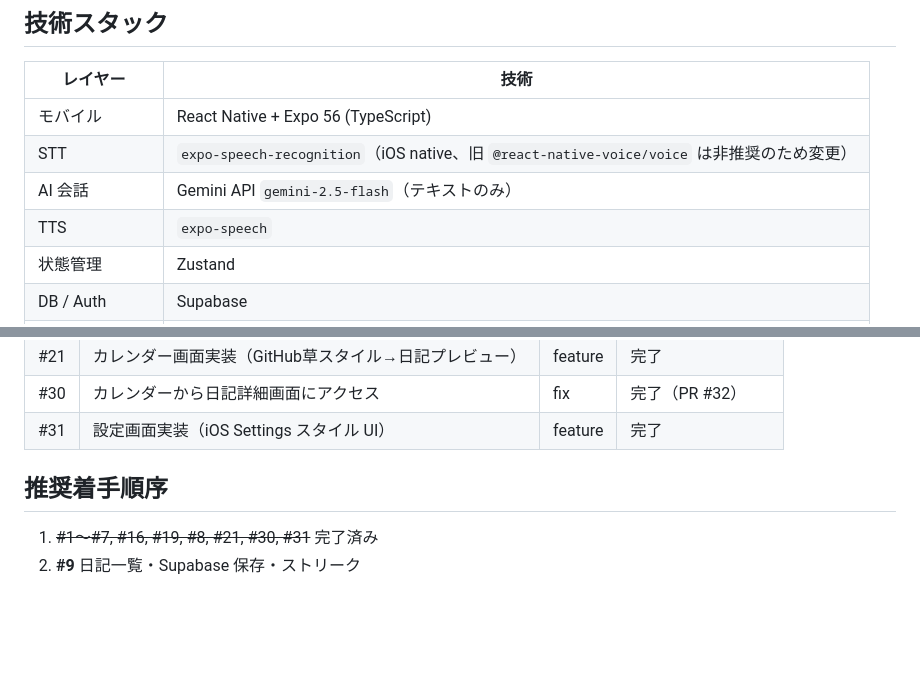
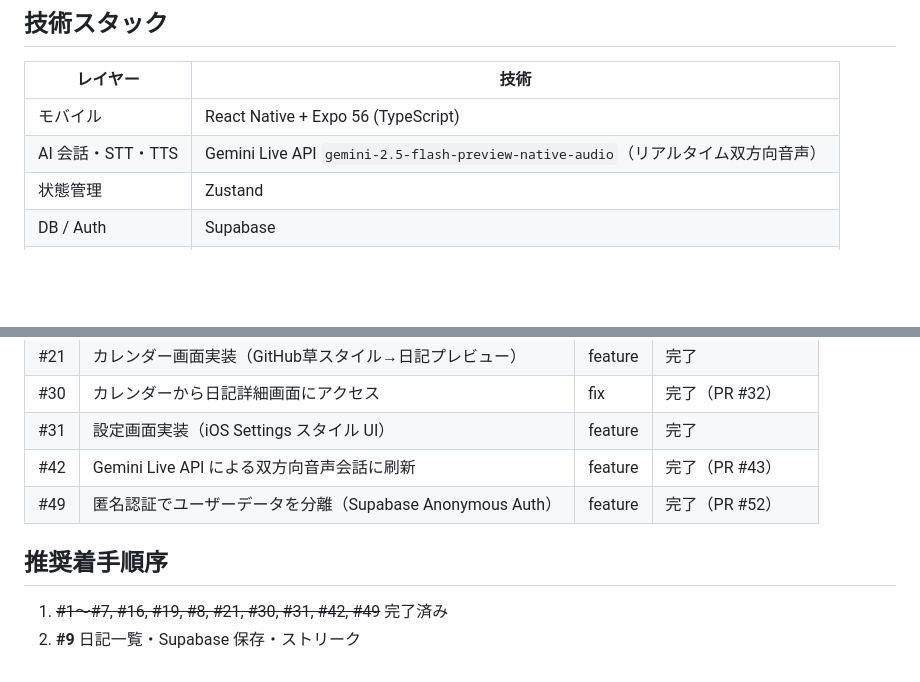
Before and after one commit to suzuyu0115/ai-voice-journal, a Markdown page: CLAUDE.md, 2 parts joined by grey strips. Drawn GitHub-style; blank space fills up the shorter version.

```diff
--- a/CLAUDE.md
+++ b/CLAUDE.md
@@ -17,9 +17,7 @@ ai-voice-journal/
 | レイヤー | 技術 |
 |---------|------|
 | モバイル | React Native + Expo 56 (TypeScript) |
-| STT | `expo-speech-recognition`（iOS native、旧 `@react-native-voice/voice` は非推奨のため変更） |
-| AI 会話 | Gemini API `gemini-2.5-flash`（テキストのみ） |
-| TTS | `expo-speech` |
+| AI 会話・STT・TTS | Gemini Live API `gemini-2.5-flash-preview-native-audio`（リアルタイム双方向音声）|
 | 状態管理 | Zustand |
 | DB / Auth | Supabase |
 | ナビゲーション | expo-router + `@expo/vector-icons`（タブアイコン）|
@@ -235,8 +236,10 @@ RLS: INSERT TO anon WITH CHECK (true) を設定済み（MVP 用）
 | #21 | カレンダー画面実装（GitHub草スタイル→日記プレビュー）| feature | 完了 |
 | #30 | カレンダーから日記詳細画面にアクセス | fix | 完了（PR #32）|
 | #31 | 設定画面実装（iOS Settings スタイル UI）| feature | 完了 |
+| #42 | Gemini Live API による双方向音声会話に刷新 | feature | 完了（PR #43）|
+| #49 | 匿名認証でユーザーデータを分離（Supabase Anonymous Auth）| feature | 完了（PR #52）|
 
 ## 推奨着手順序
 
-1. ~~#1〜#7, #16, #19, #8, #21, #30, #31~~ 完了済み
+1. ~~#1〜#7, #16, #19, #8, #21, #30, #31, #42, #49~~ 完了済み
 2. **#9** 日記一覧・Supabase 保存・ストリーク
```
Also changed, not shown: other parts of CLAUDE.md (+14 -11 lines).
